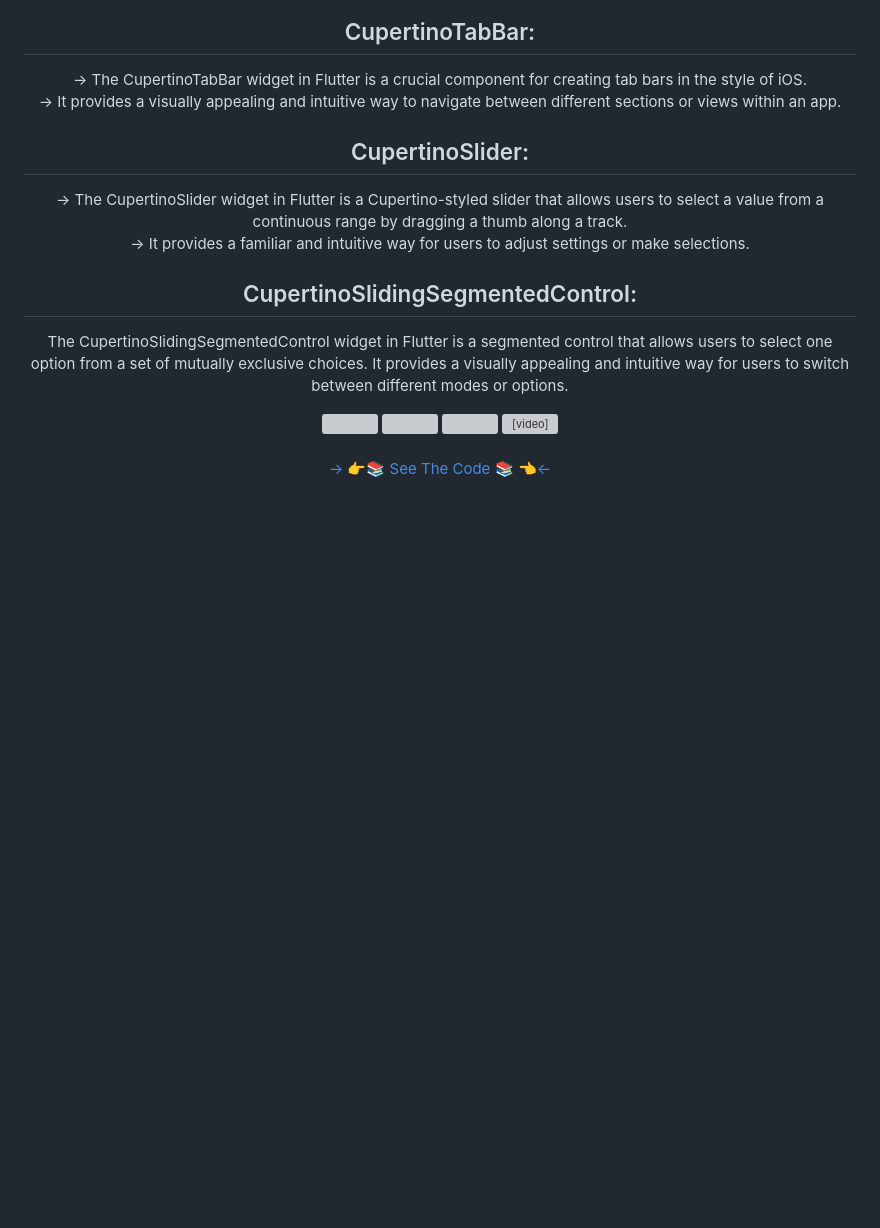
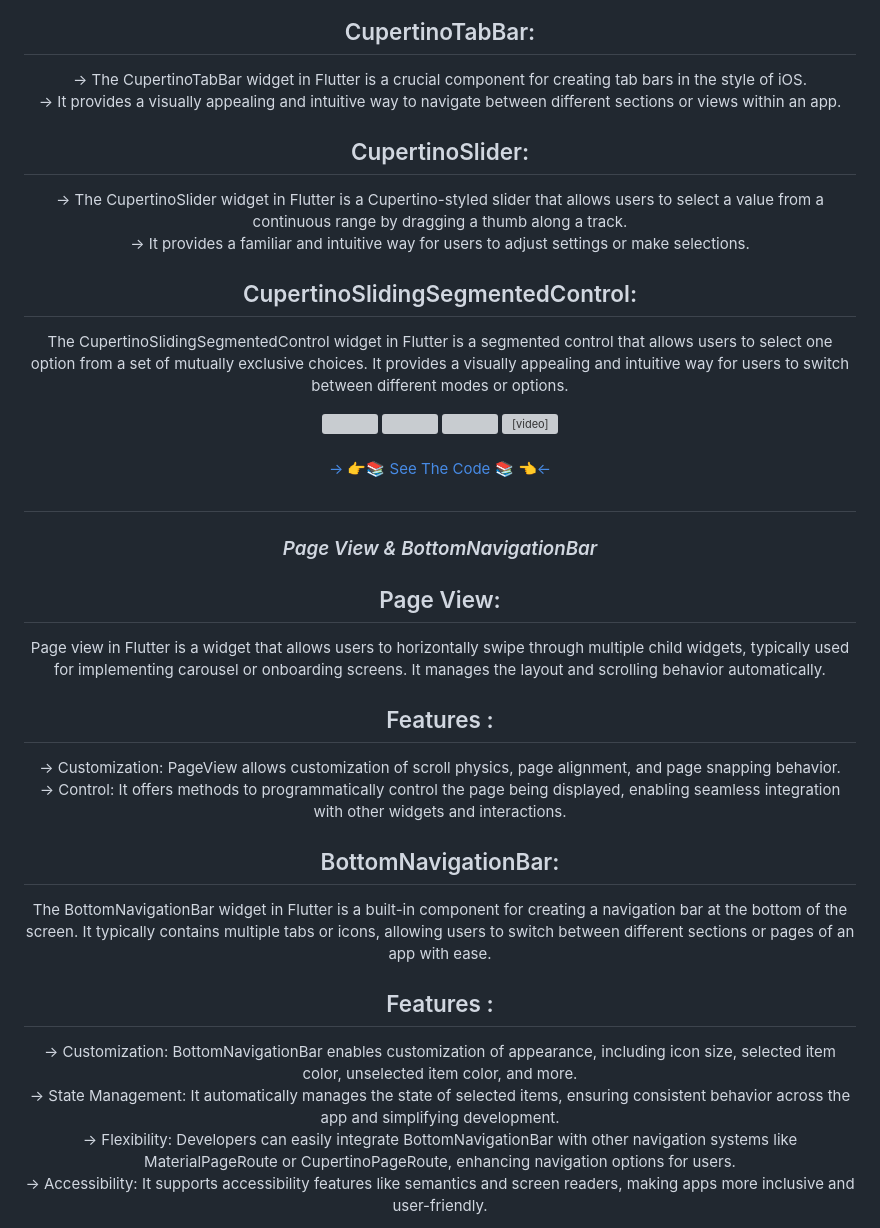
Before and after one commit to MauryaAayush/advflutterch_2, a Markdown page: README.md, the part around the change printed below. GitHub-like rendering; blank space fills up the shorter version; grey boxes are pictures that could not be loaded.

```diff
--- a/README.md
+++ b/README.md
@@ -274,3 +274,23 @@ The CupertinoSlidingSegmentedControl widget in Flutter is a segmented control th
 
 
 
+##
+<h3 align="center"><i>Page View & BottomNavigationBar</i></h3>
+
+## Page View:
+Page view in Flutter is a widget that allows users to horizontally swipe through multiple child widgets, typically used for implementing carousel or onboarding screens. It manages the layout and scrolling behavior automatically.
+
+## Features :
+-> Customization: PageView allows customization of scroll physics, page alignment, and page snapping behavior.<br>
+-> Control: It offers methods to programmatically control the page being displayed, enabling seamless integration with other widgets and interactions.<br>
+
+## BottomNavigationBar:
+The BottomNavigationBar widget in Flutter is a built-in component for creating a navigation bar at the bottom of the screen. It typically contains multiple tabs or icons, allowing users to switch between different sections or pages of an app with ease.
+
+## Features :
+-> Customization: BottomNavigationBar enables customization of appearance, including icon size, selected item color, unselected item color, and more.<br>
+-> State Management: It automatically manages the state of selected items, ensuring consistent behavior across the app and simplifying development.<br>
+-> Flexibility: Developers can easily integrate BottomNavigationBar with other navigation systems like MaterialPageRoute or CupertinoPageRoute, enhancing navigation options for users.<br>
+-> Accessibility: It supports accessibility features like semantics and screen readers, making apps more inclusive and user-friendly.<br>
+
+
```
Also changed, not shown: other parts of README.md (+10 -0 lines).
